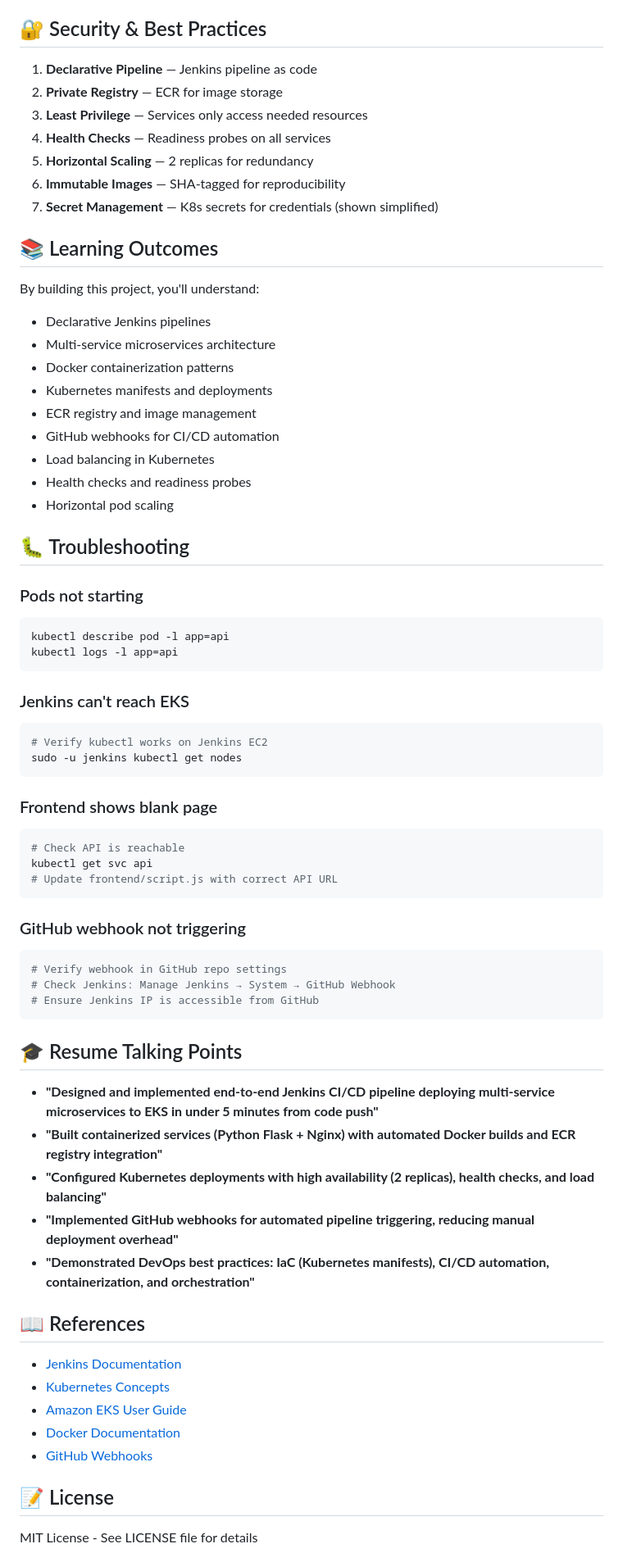
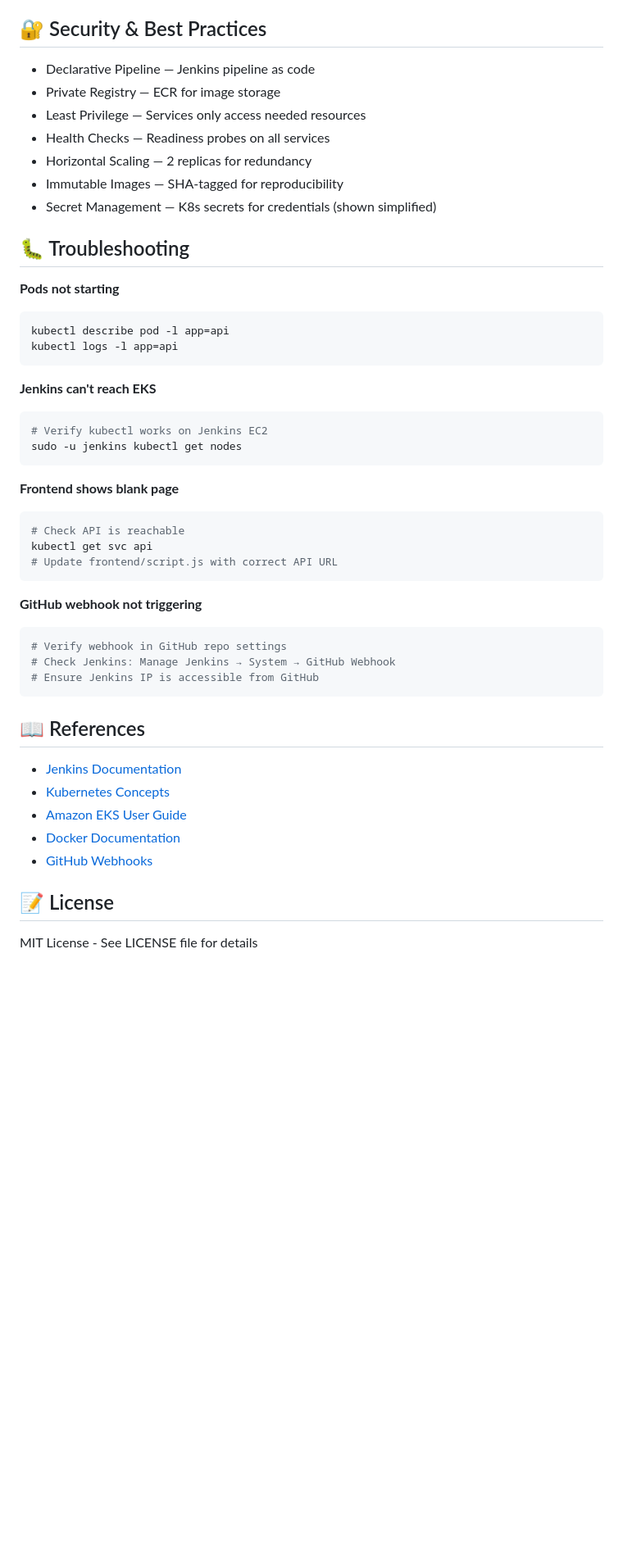
Before and after one commit to Gallos92/jenkins-microservices-project, a Markdown page: README.md, the part around one of its changes. Shown at 82% size. GitHub-like rendering; blank space fills up the shorter version.

````diff
--- a/README.md
+++ b/README.md
@@ -226,62 +262,41 @@ jenkins-microservices-project/
 
 ## 🔐 Security & Best Practices
 
-1. **Declarative Pipeline** — Jenkins pipeline as code
-2. **Private Registry** — ECR for image storage
-3. **Least Privilege** — Services only access needed resources
-4. **Health Checks** — Readiness probes on all services
-5. **Horizontal Scaling** — 2 replicas for redundancy
-6. **Immutable Images** — SHA-tagged for reproducibility
-7. **Secret Management** — K8s secrets for credentials (shown simplified)
-
-## 📚 Learning Outcomes
-
-By building this project, you'll understand:
-- Declarative Jenkins pipelines
-- Multi-service microservices architecture
-- Docker containerization patterns
-- Kubernetes manifests and deployments
-- ECR registry and image management
-- GitHub webhooks for CI/CD automation
-- Load balancing in Kubernetes
-- Health checks and readiness probes
-- Horizontal pod scaling
+- Declarative Pipeline — Jenkins pipeline as code
+- Private Registry — ECR for image storage
+- Least Privilege — Services only access needed resources
+- Health Checks — Readiness probes on all services
+- Horizontal Scaling — 2 replicas for redundancy
+- Immutable Images — SHA-tagged for reproducibility
+- Secret Management — K8s secrets for credentials (shown simplified)
 
 ## 🐛 Troubleshooting
 
-### Pods not starting
+**Pods not starting**
 ```bash
 kubectl describe pod -l app=api
 kubectl logs -l app=api
 ```
 
-### Jenkins can't reach EKS
+**Jenkins can't reach EKS**
 ```bash
 # Verify kubectl works on Jenkins EC2
 sudo -u jenkins kubectl get nodes
 ```
 
-### Frontend shows blank page
+**Frontend shows blank page**
 ```bash
 # Check API is reachable
 kubectl get svc api
 # Update frontend/script.js with correct API URL
 ```
 
-### GitHub webhook not triggering
+**GitHub webhook not triggering**
 ```bash
 # Verify webhook in GitHub repo settings
 # Check Jenkins: Manage Jenkins → System → GitHub Webhook
 # Ensure Jenkins IP is accessible from GitHub
 ```
-
-## 🎓 Resume Talking Points
-
-- **"Designed and implemented end-to-end Jenkins CI/CD pipeline deploying multi-service microservices to EKS in under 5 minutes from code push"**
-- **"Built containerized services (Python Flask + Nginx) with automated Docker builds and ECR registry integration"**
-- **"Configured Kubernetes deployments with high availability (2 replicas), health checks, and load balancing"**
-- **"Implemented GitHub webhooks for automated pipeline triggering, reducing manual deployment overhead"**
-- **"Demonstrated DevOps best practices: IaC (Kubernetes manifests), CI/CD automation, containerization, and orchestration"**
 
 ## 📖 References
 
````
Also changed, not shown: other parts of README.md (+91 -57 lines).
